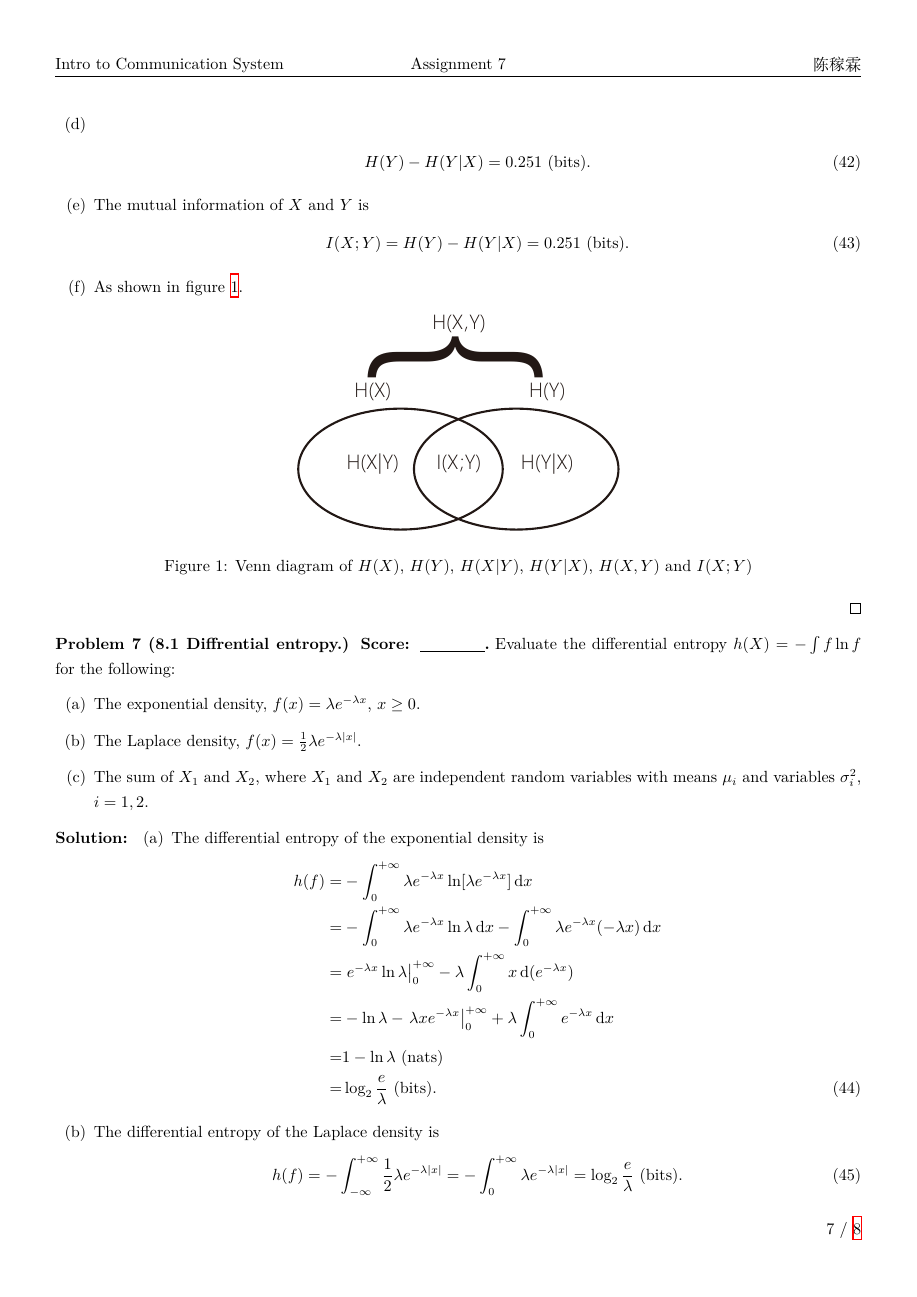
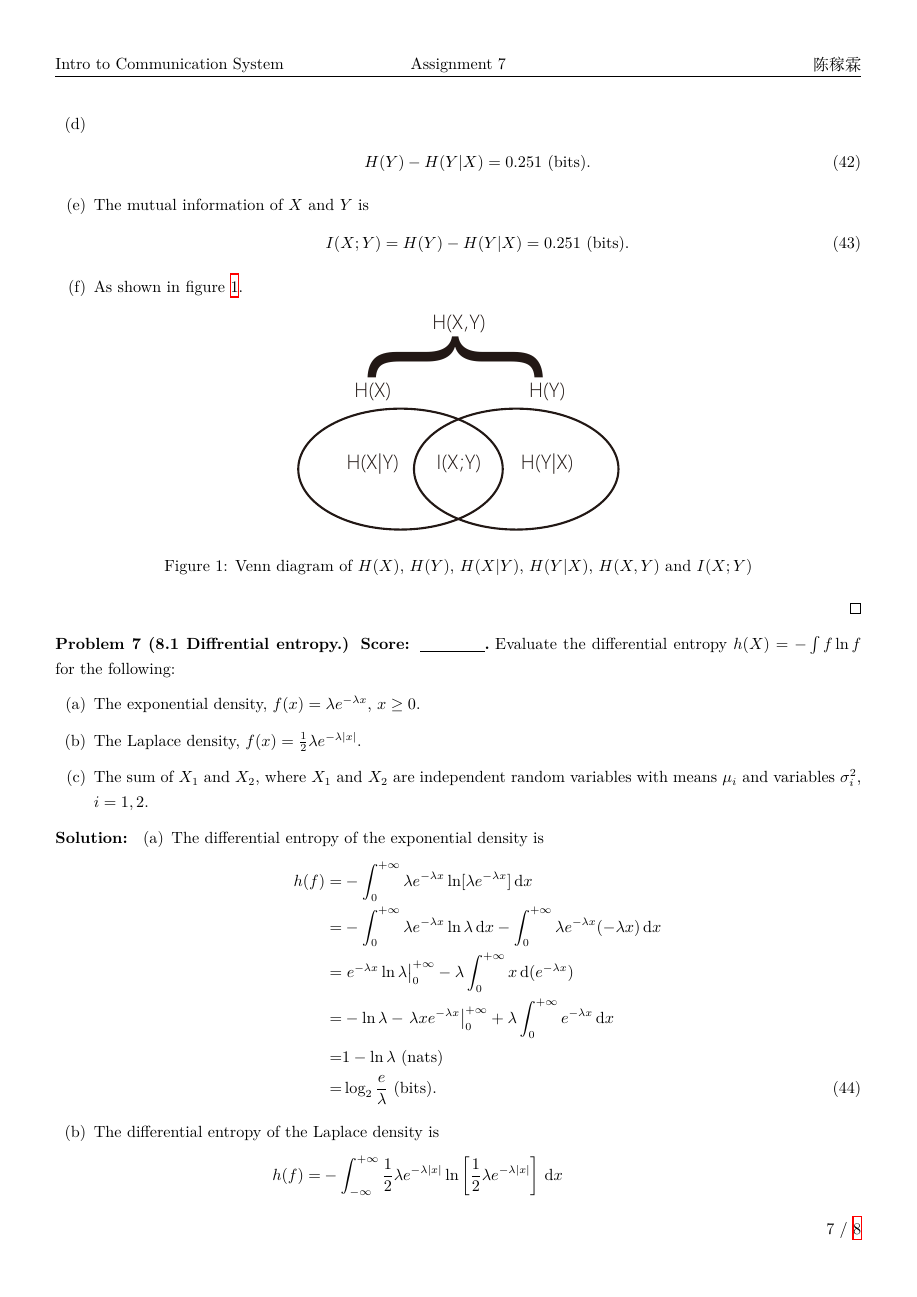
Before and after one commit to Chen-Jialin/Communication-System-Assignments, a LaTeX problem sheet (Assignment-7/Assignment-7.tex): page 7 of 8. Compiled offline with XeLaTeX.

Commit message:
A7 P7 rectify.

```diff
--- a/Assignment-7/Assignment-7.tex
+++ b/Assignment-7/Assignment-7.tex
@@ -329,7 +329,9 @@
         \end{align}
         \item[(b)] The differential entropy of the Laplace density is
         \begin{align}
-            h(f)=-\int_{-\infty}^{+\infty}\frac{1}{2}\lambda e^{-\lambda\abs{x}}=-\int_0^{+\infty}\lambda e^{-\lambda\abs{x}}=\log_2\frac{e}{\lambda}\text{ (bits)}.
+            \notag h(f)=&-\int_{-\infty}^{+\infty}\frac{1}{2}\lambda e^{-\lambda\abs{x}}\ln\left[\frac{1}{2}\lambda e^{-\lambda\abs{x}}\right]\,\mathrm{d}x\\
+            \notag=&\ln 2\int_{-\infty}^{+\infty}\frac{1}{2}\lambda e^{-\lambda\abs{x}}\,\mathrm{d}x-\int_{-\infty}^{+\infty}\frac{1}{2}\lambda e^{-\lambda\abs{x}}\ln[\lambda e^{-\lambda x}]\,\mathrm{d}x\\
+            \notag=&\ln 2\text{ (nats)}+\log_2\frac{e}{\lambda}\text{ (bits)}=\log_2\frac{2e}{\lambda}\text{ (bits)}.
         \end{align}
         \item[(c)] $X_1+X_2\sim N(\mu_1+\mu_2,\sigma_1^2+\sigma_2^2)$, thus
         \begin{align}
```
Also changed, not shown: Assignment-7/Assignment-7.pdf.
